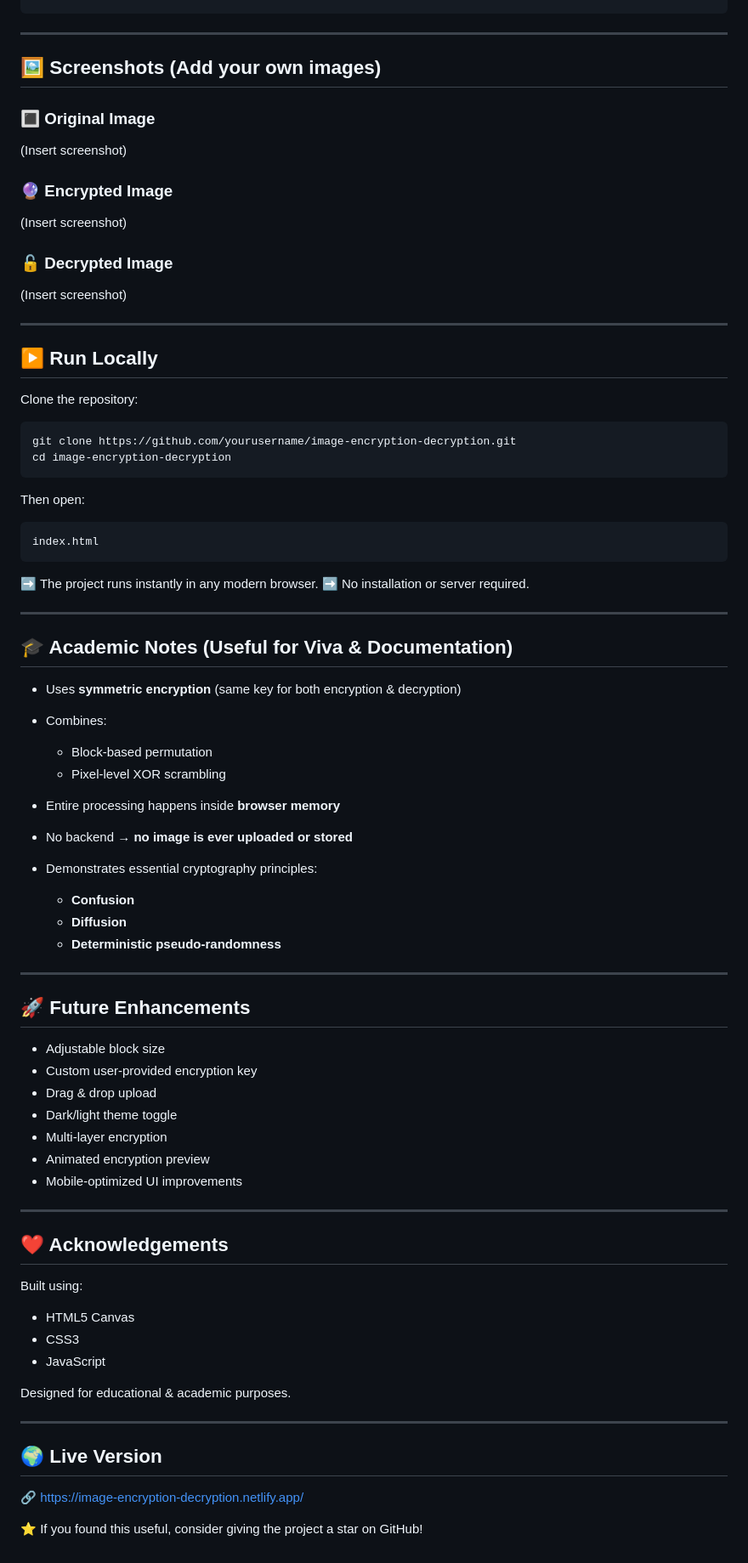
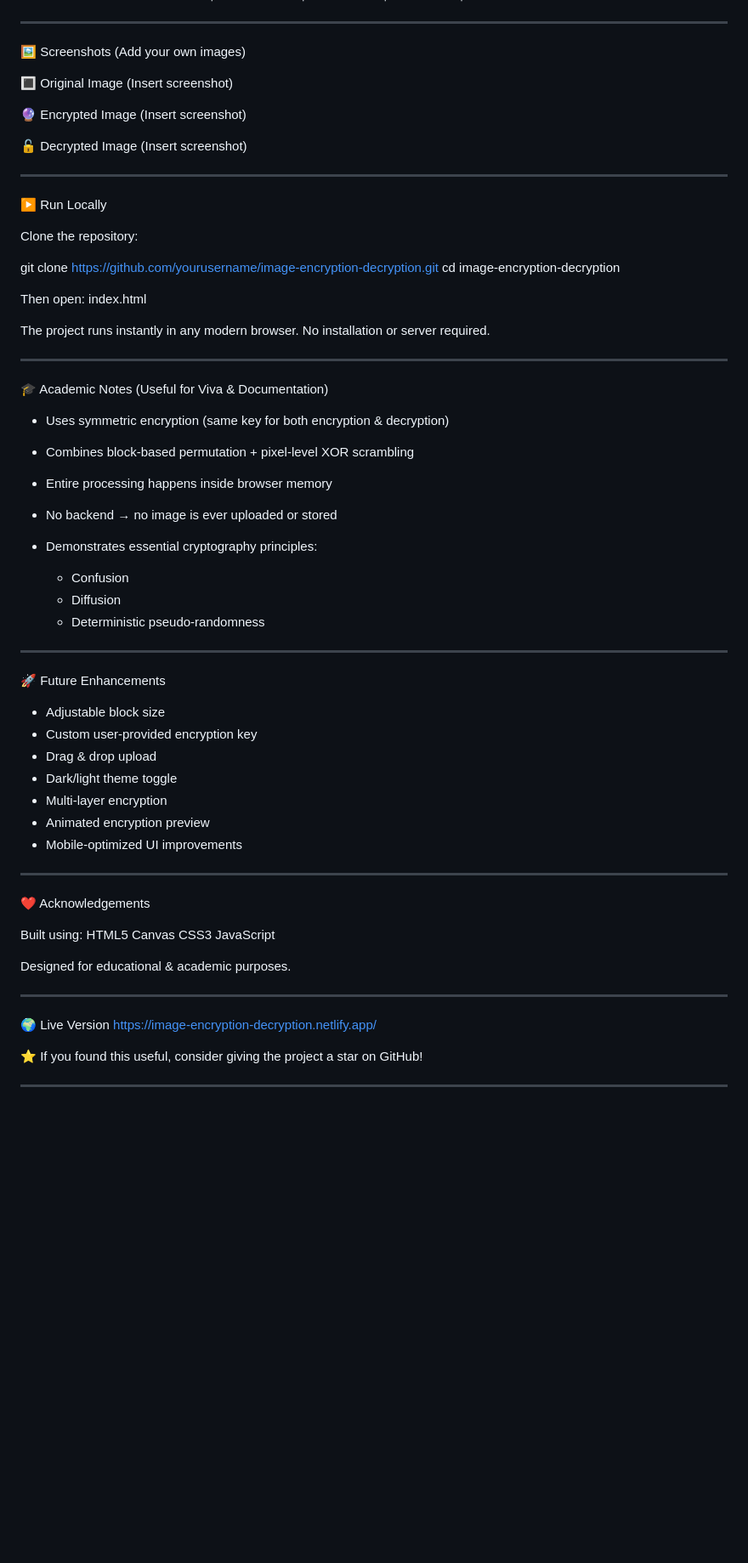
Before and after one commit to DURGAPRASAD010605/Image-Encryption-Decryption, a Markdown page: Readme.md, the part around one of its changes. Shown at 85% size. GitHub-like rendering; blank space fills up the shorter version.

````diff
--- a/Readme.md
+++ b/Readme.md
@@ -100,64 +91,52 @@ B = B XOR KEY
 │── style.css
 │── script.js
 │── README.md
-```
 
 ---
 
-## 🖼️ Screenshots (Add your own images)
+🖼️ Screenshots (Add your own images)
 
-### 🔳 Original Image
-
+🔳 Original Image
 (Insert screenshot)
 
-### 🔮 Encrypted Image
-
+🔮 Encrypted Image
 (Insert screenshot)
 
-### 🔓 Decrypted Image
-
+🔓 Decrypted Image
 (Insert screenshot)
 
 ---
 
-## ▶️ Run Locally
+▶️ Run Locally
 
 Clone the repository:
 
-```bash
-git clone https://github.com/yourusername/image-encryption-decryption.git
+git clone [https://github.com/yourusername/image-encryption-decryption.git](https://github.com/yourusername/image-encryption-decryption.git)
 cd image-encryption-decryption
-```
 
 Then open:
+index.html
 
-```
-index.html
-```
-
-➡️ The project runs instantly in any modern browser.
-➡️ No installation or server required.
+The project runs instantly in any modern browser.
+No installation or server required.
 
 ---
 
-## 🎓 Academic Notes (Useful for Viva & Documentation)
+🎓 Academic Notes (Useful for Viva & Documentation)
 
-* Uses **symmetric encryption** (same key for both encryption & decryption)
-* Combines:
-
-  * Block-based permutation
-  * Pixel-level XOR scrambling
-* Entire processing happens inside **browser memory**
-* No backend → **no image is ever uploaded or stored**
+* Uses symmetric encryption (same key for both encryption & decryption)
+* Combines block-based permutation + pixel-level XOR scrambling
+* Entire processing happens inside browser memory
+* No backend → no image is ever uploaded or stored
 * Demonstrates essential cryptography principles:
 
-  * **Confusion**
-  * **Diffusion**
-  * **Deterministic pseudo-randomness**
+  * Confusion
+  * Diffusion
+  * Deterministic pseudo-randomness
 
 ---
 
-## 🚀 Future Enhancements
+🚀 Future Enhancements
 
 * Adjustable block size
 * Custom user-provided encryption key
@@ -169,20 +148,20 @@ index.html
 
 ---
 
-## ❤️ Acknowledgements
+❤️ Acknowledgements
 
 Built using:
-
-* HTML5 Canvas
-* CSS3
-* JavaScript
+HTML5 Canvas
+CSS3
+JavaScript
 
 Designed for educational & academic purposes.
 
 ---
 
-## 🌍 Live Version
-
-🔗 [https://image-encryption-decryption.netlify.app/](https://image-encryption-decryption.netlify.app/)
+🌍 Live Version
+[https://image-encryption-decryption.netlify.app/](https://image-encryption-decryption.netlify.app/)
 
 ⭐ If you found this useful, consider giving the project a star on GitHub!
+
+---
````
Also changed, not shown: other parts of Readme.md (+41 -50 lines).
